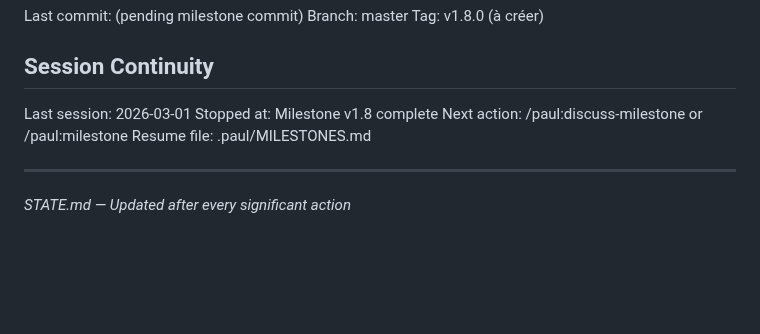
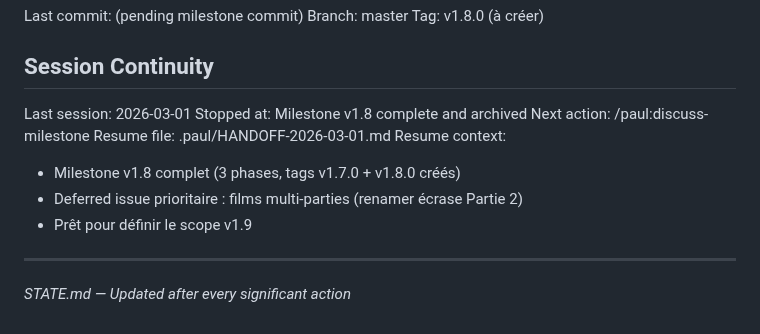
Before and after one commit to jpokinter87/cine_org, a Markdown page: .paul/STATE.md, the part around the change. Rendered like a GitHub page; blank space fills up the shorter version.

Commit message:
chore: session handoff — v1.8 complete, ready for v1.9
Co-Authored-By: Claude Opus 4.6 <noreply@anthropic.com>

```diff
--- a/.paul/STATE.md
+++ b/.paul/STATE.md
@@ -88,9 +88,13 @@ Tag: v1.8.0 (à créer)
 ## Session Continuity
 
 Last session: 2026-03-01
-Stopped at: Milestone v1.8 complete
-Next action: /paul:discuss-milestone or /paul:milestone
-Resume file: .paul/MILESTONES.md
+Stopped at: Milestone v1.8 complete and archived
+Next action: /paul:discuss-milestone
+Resume file: .paul/HANDOFF-2026-03-01.md
+Resume context:
+- Milestone v1.8 complet (3 phases, tags v1.7.0 + v1.8.0 créés)
+- Deferred issue prioritaire : films multi-parties (renamer écrase Partie 2)
+- Prêt pour définir le scope v1.9
 
 ---
 *STATE.md — Updated after every significant action*
```
Also changed, not shown: .paul/HANDOFF-2026-03-01.md (added, +77 -0 lines).
